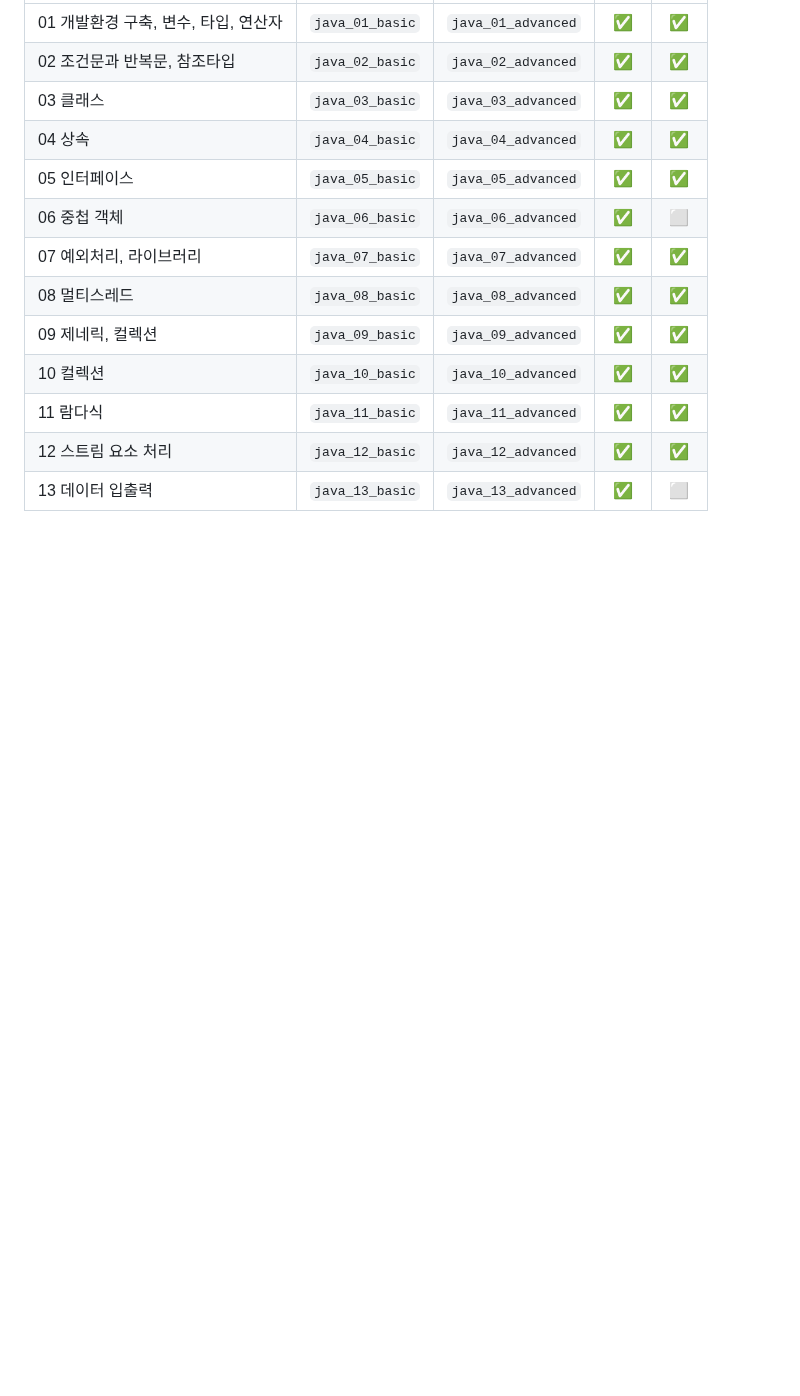
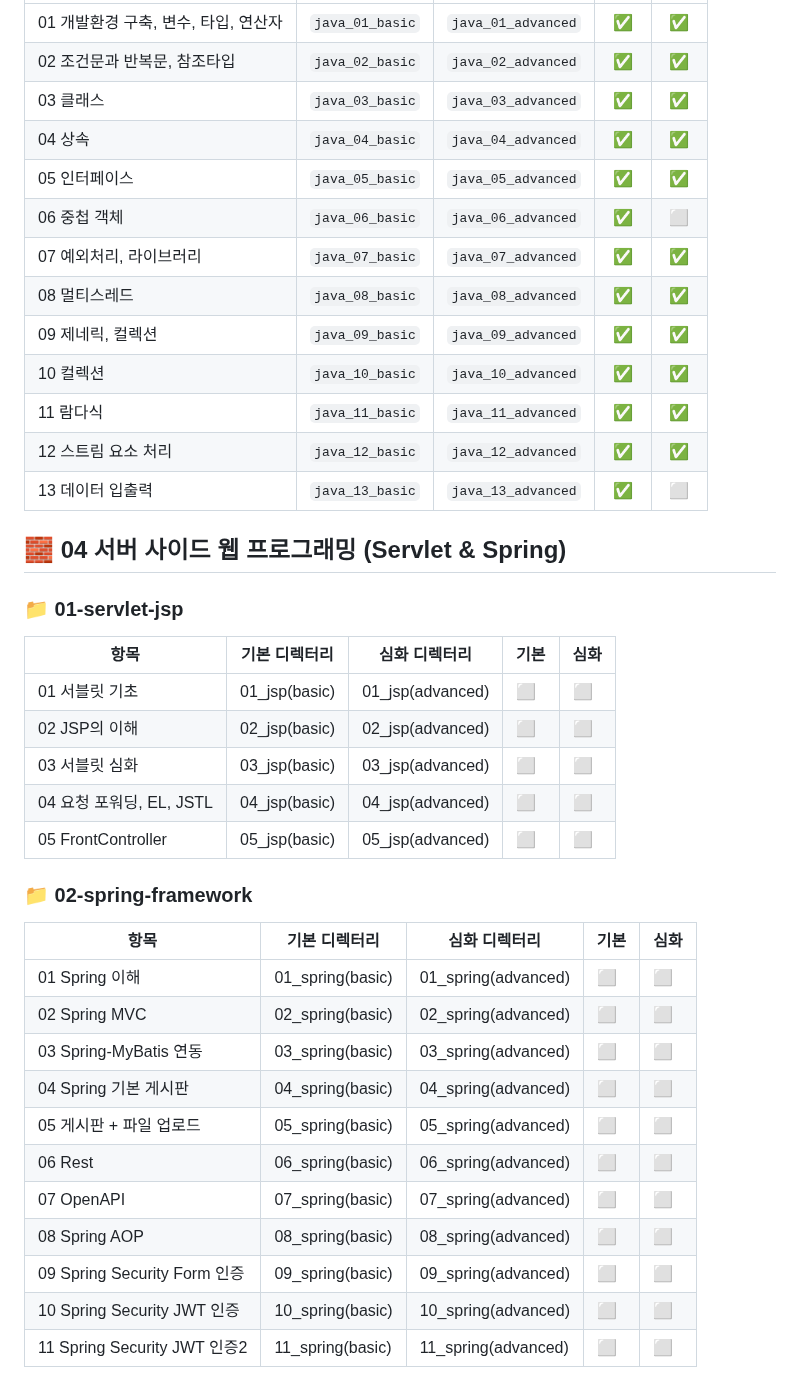
Before and after one commit to maedachaeva/kb-itsyourlife, a Markdown page: README.md, the part around one of its changes. Drawn GitHub-style; folded sections open; blank space fills up the shorter version.

```diff
--- a/README.md
+++ b/README.md
@@ -52,3 +53,31 @@
 | 11 람다식                         | `java_11_basic`     | `java_11_advanced`  | ✅   | ✅   |
 | 12 스트림 요소 처리               | `java_12_basic`     | `java_12_advanced`  | ✅   | ✅   |
 | 13 데이터 입출력                  | `java_13_basic`     | `java_13_advanced`  | ✅   | ⬜️   |
+</details>
+
+## 🧱 04 서버 사이드 웹 프로그래밍 (Servlet & Spring)
+### 📁 01-servlet-jsp
+
+| 항목 | 기본 디렉터리 | 심화 디렉터리 | 기본 | 심화 |
+|------|--------------------|---------------------|------|------|
+| 01 서블릿 기초 | 01_jsp(basic) | 01_jsp(advanced) | ⬜ | ⬜ |
+| 02 JSP의 이해 | 02_jsp(basic) | 02_jsp(advanced) | ⬜ | ⬜ |
+| 03 서블릿 심화 | 03_jsp(basic) | 03_jsp(advanced) | ⬜ | ⬜ |
+| 04 요청 포워딩, EL, JSTL | 04_jsp(basic) | 04_jsp(advanced) | ⬜ | ⬜ |
+| 05 FrontController | 05_jsp(basic) | 05_jsp(advanced) | ⬜ | ⬜ |
+
+### 📁 02-spring-framework
+
+| 항목 | 기본 디렉터리 | 심화 디렉터리 | 기본 | 심화 |
+|------|------------------------------|-------------------------------|------|------|
+| 01 Spring 이해 | 01_spring(basic) | 01_spring(advanced) | ⬜ | ⬜ |
+| 02 Spring MVC | 02_spring(basic) | 02_spring(advanced) | ⬜ | ⬜ |
+| 03 Spring-MyBatis 연동 | 03_spring(basic) | 03_spring(advanced) | ⬜ | ⬜ |
+| 04 Spring 기본 게시판 | 04_spring(basic) | 04_spring(advanced) | ⬜ | ⬜ |
+| 05 게시판 + 파일 업로드 | 05_spring(basic) | 05_spring(advanced) | ⬜ | ⬜ |
+| 06 Rest | 06_spring(basic) | 06_spring(advanced) | ⬜ | ⬜ |
+| 07 OpenAPI | 07_spring(basic) | 07_spring(advanced) | ⬜ | ⬜ |
+| 08 Spring AOP | 08_spring(basic) | 08_spring(advanced) | ⬜ | ⬜ |
+| 09 Spring Security Form 인증 | 09_spring(basic) | 09_spring(advanced) | ⬜ | ⬜ |
+| 10 Spring Security JWT 인증 | 10_spring(basic) | 10_spring(advanced) | ⬜ | ⬜ |
+| 11 Spring Security JWT 인증2 | 11_spring(basic) | 11_spring(advanced) | ⬜ | ⬜ |
```
Also changed, not shown: other parts of README.md (+19 -18 lines).
